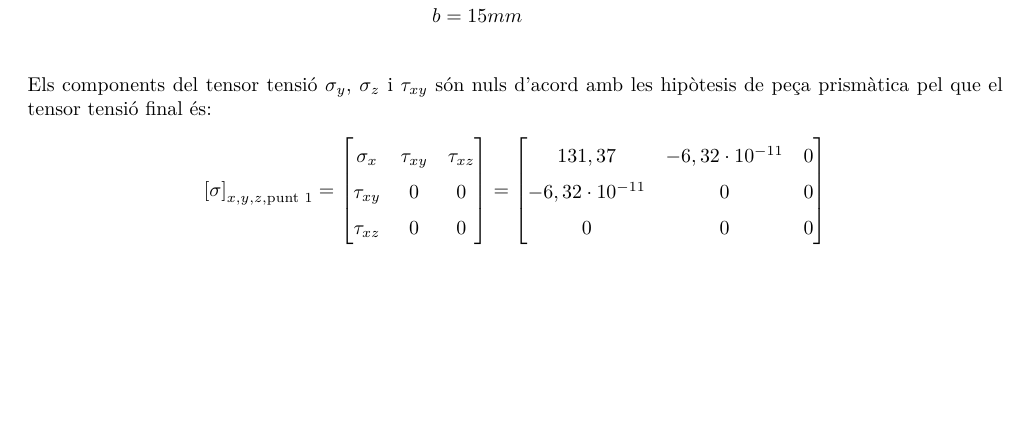
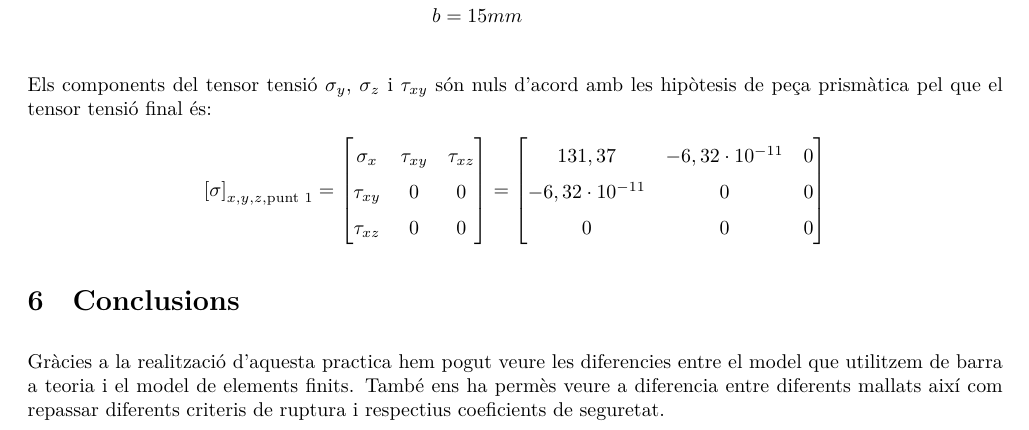
Before and after one commit to jmigual/ETSEIB-RM-prac, a LaTeX document (practica_2/practica_2.tex): part of page 8 of 8, cut so that both start at the same text, the shorter picture padded with empty space. Compiled offline with XeLaTeX.

Commit message:
Afegir conclusions

```diff
--- a/practica_2/practica_2.tex
+++ b/practica_2/practica_2.tex
@@ -376,4 +376,7 @@ $$
 0 & 0 & 0
 \end{bmatrix}
 $$
+
+\section{Conclusions}
+Gràcies a la realització d'aquesta practica hem pogut veure les diferencies entre el model que utilitzem de barra a teoria  i el model de elements finits. També ens ha permès veure a diferencia entre diferents mallats així com repassar diferents criteris de ruptura i respectius coeficients de seguretat.
 \end{document}
```
Also changed, not shown: practica_2/practica_2.pdf.
